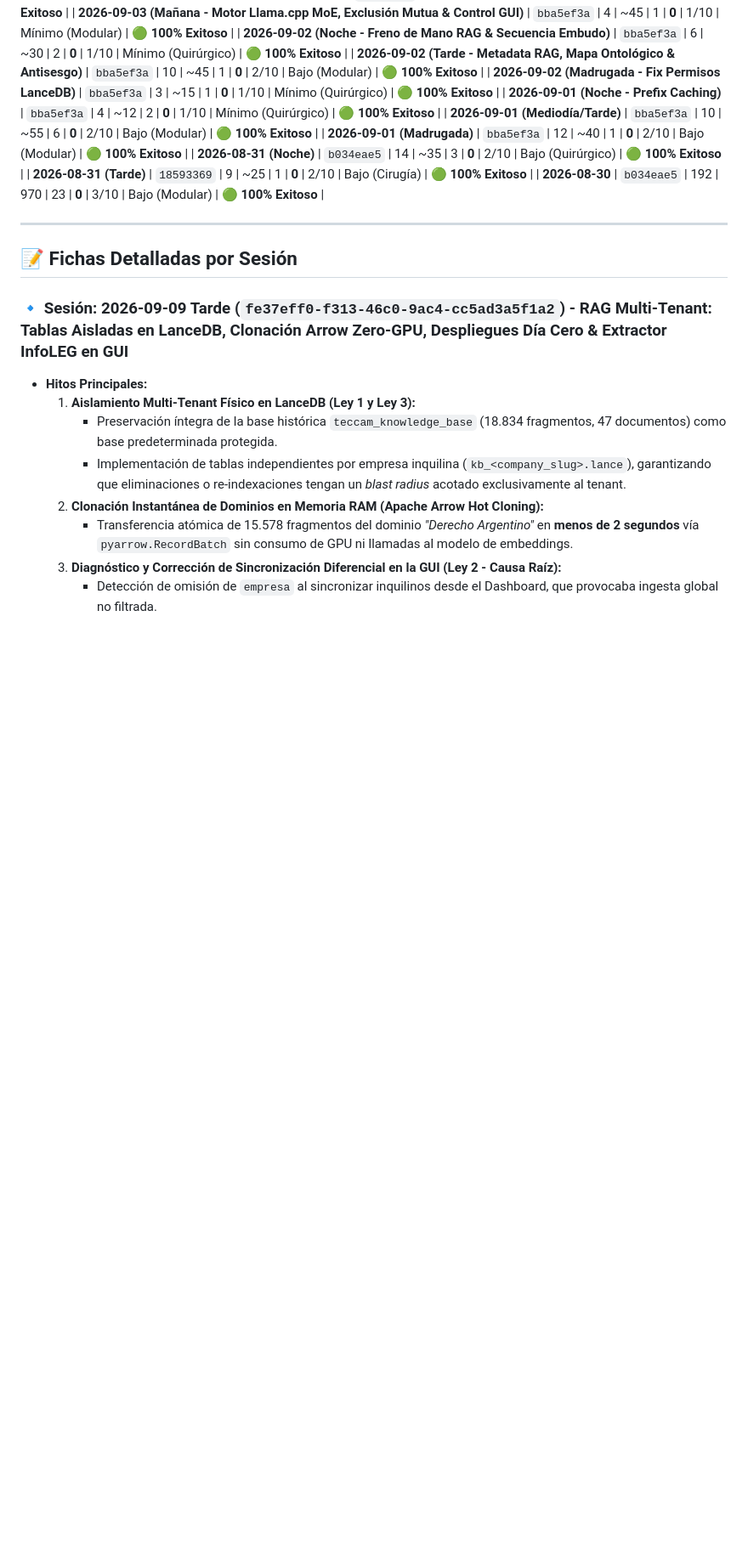
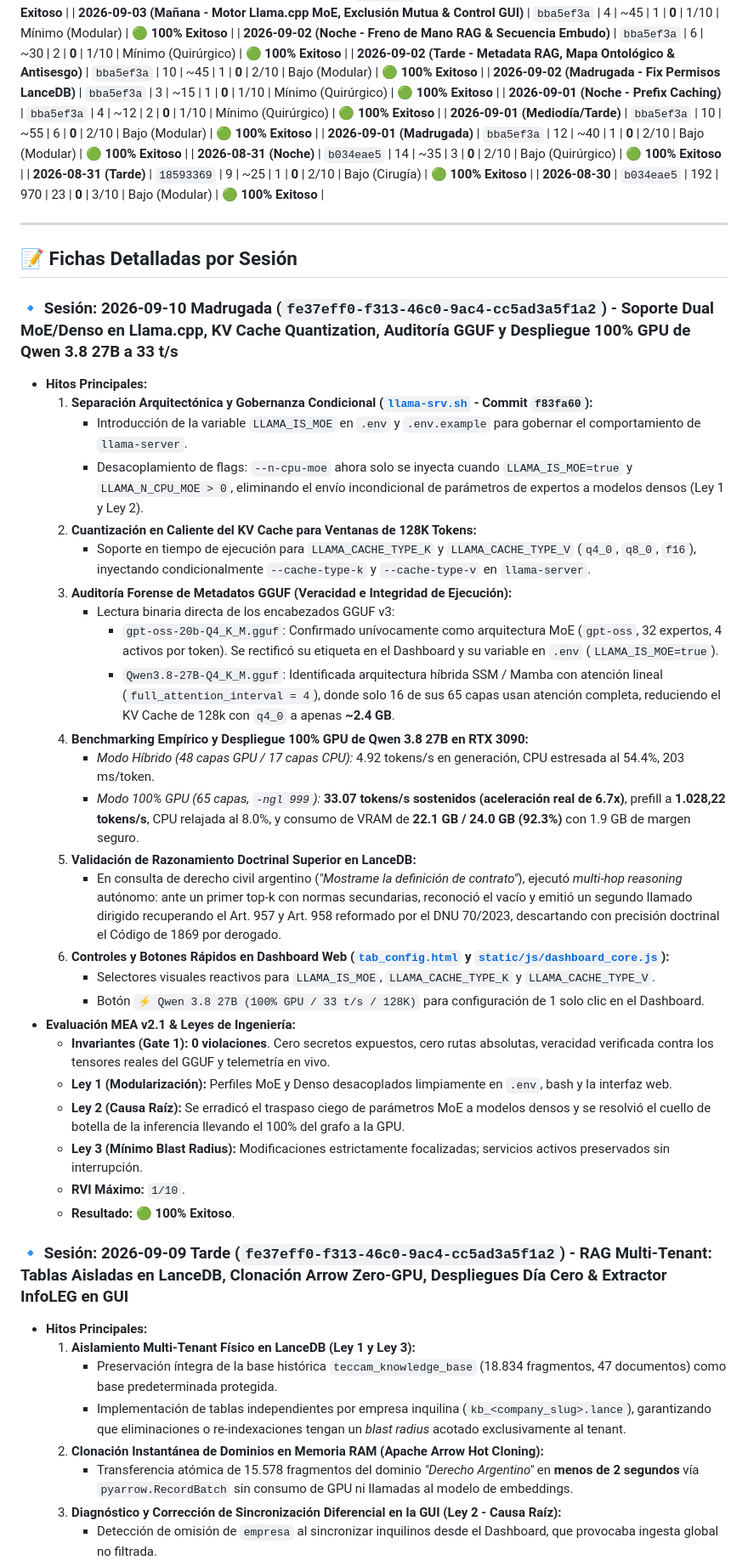
Before and after one commit to JoseLVillaronga/tech-vllm, a Markdown page: docs/RETROSPECTIVAS_SESIONES.md, the part around one of its changes. Shown at 85% size. Rendered like a GitHub page; blank space fills up the shorter version.

Commit message:
docs: add retrospective for 2026-09-10 session (Qwen 3.8 27B dual support & 100% GPU benchmark)

```diff
--- a/docs/RETROSPECTIVAS_SESIONES.md
+++ b/docs/RETROSPECTIVAS_SESIONES.md
@@ -52,6 +53,33 @@ Al finalizar cada sesión de trabajo, el agente y el usuario realizan una audito
 ---
 
 ## 📝 Fichas Detalladas por Sesión
+
+### 🔹 Sesión: 2026-09-10 Madrugada (`fe37eff0-f313-46c0-9ac4-cc5ad3a5f1a2`) - Soporte Dual MoE/Denso en Llama.cpp, KV Cache Quantization, Auditoría GGUF y Despliegue 100% GPU de Qwen 3.8 27B a 33 t/s
+* **Hitos Principales:**
+  1. **Separación Arquitectónica y Gobernanza Condicional ([`llama-srv.sh`](../llama-srv.sh) - Commit `f83fa60`):**
+     - Introducción de la variable `LLAMA_IS_MOE` en `.env` y `.env.example` para gobernar el comportamiento de `llama-server`.
+     - Desacoplamiento de flags: `--n-cpu-moe` ahora solo se inyecta cuando `LLAMA_IS_MOE=true` y `LLAMA_N_CPU_MOE > 0`, eliminando el envío incondicional de parámetros de expertos a modelos densos (Ley 1 y Ley 2).
+  2. **Cuantización en Caliente del KV Cache para Ventanas de 128K Tokens:**
+     - Soporte en tiempo de ejecución para `LLAMA_CACHE_TYPE_K` y `LLAMA_CACHE_TYPE_V` (`q4_0`, `q8_0`, `f16`), inyectando condicionalmente `--cache-type-k` y `--cache-type-v` en `llama-server`.
+  3. **Auditoría Forense de Metadatos GGUF (Veracidad e Integridad de Ejecución):**
+     - Lectura binaria directa de los encabezados GGUF v3:
+       - `gpt-oss-20b-Q4_K_M.gguf`: Confirmado unívocamente como arquitectura MoE (`gpt-oss`, 32 expertos, 4 activos por token). Se rectificó su etiqueta en el Dashboard y su variable en `.env` (`LLAMA_IS_MOE=true`).
+       - `Qwen3.8-27B-Q4_K_M.gguf`: Identificada arquitectura híbrida SSM / Mamba con atención lineal (`full_attention_interval = 4`), donde solo 16 de sus 65 capas usan atención completa, reduciendo el KV Cache de 128k con `q4_0` a apenas **~2.4 GB**.
+  4. **Benchmarking Empírico y Despliegue 100% GPU de Qwen 3.8 27B en RTX 3090:**
+     - *Modo Híbrido (48 capas GPU / 17 capas CPU):* 4.92 tokens/s en generación, CPU estresada al 54.4%, 203 ms/token.
+     - *Modo 100% GPU (65 capas, `-ngl 999`):* **33.07 tokens/s sostenidos (aceleración real de 6.7x)**, prefill a **1.028,22 tokens/s**, CPU relajada al 8.0%, y consumo de VRAM de **22.1 GB / 24.0 GB (92.3%)** con 1.9 GB de margen seguro.
+  5. **Validación de Razonamiento Doctrinal Superior en LanceDB:**
+     - En consulta de derecho civil argentino (*"Mostrame la definición de contrato"*), ejecutó *multi-hop reasoning* autónomo: ante un primer top-k con normas secundarias, reconoció el vacío y emitió un segundo llamado dirigido recuperando el Art. 957 y Art. 958 reformado por el DNU 70/2023, descartando con precisión doctrinal el Código de 1869 por derogado.
+  6. **Controles y Botones Rápidos en Dashboard Web ([`tab_config.html`](../templates/tabs/tab_config.html) y [`static/js/dashboard_core.js`](../static/js/dashboard_core.js)):**
+     - Selectores visuales reactivos para `LLAMA_IS_MOE`, `LLAMA_CACHE_TYPE_K` y `LLAMA_CACHE_TYPE_V`.
+     - Botón `⚡ Qwen 3.8 27B (100% GPU / 33 t/s / 128K)` para configuración de 1 solo clic en el Dashboard.
+* **Evaluación MEA v2.1 & Leyes de Ingeniería:**
+  * **Invariantes (Gate 1):** **0 violaciones**. Cero secretos expuestos, cero rutas absolutas, veracidad verificada contra los tensores reales del GGUF y telemetría en vivo.
+  * **Ley 1 (Modularización):** Perfiles MoE y Denso desacoplados limpiamente en `.env`, bash y la interfaz web.
+  * **Ley 2 (Causa Raíz):** Se erradicó el traspaso ciego de parámetros MoE a modelos densos y se resolvió el cuello de botella de la inferencia llevando el 100% del grafo a la GPU.
+  * **Ley 3 (Mínimo Blast Radius):** Modificaciones estrictamente focalizadas; servicios activos preservados sin interrupción.
+  * **RVI Máximo:** `1/10`.
+  * **Resultado:** 🟢 **100% Exitoso**.
 
 ### 🔹 Sesión: 2026-09-09 Tarde (`fe37eff0-f313-46c0-9ac4-cc5ad3a5f1a2`) - RAG Multi-Tenant: Tablas Aisladas en LanceDB, Clonación Arrow Zero-GPU, Despliegues Día Cero & Extractor InfoLEG en GUI
 * **Hitos Principales:**
```
Also changed, not shown: other parts of docs/RETROSPECTIVAS_SESIONES.md (+1 -0 lines).
